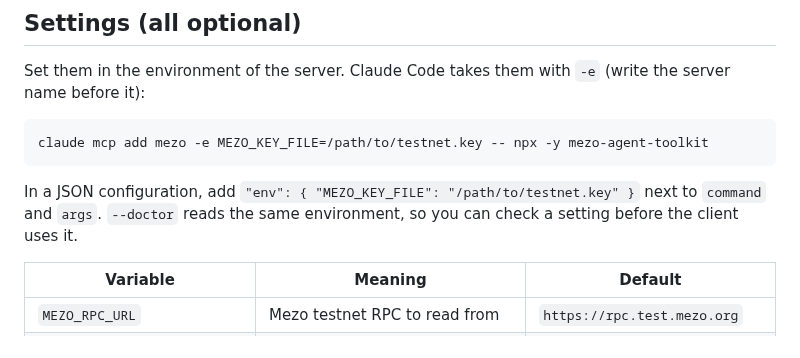
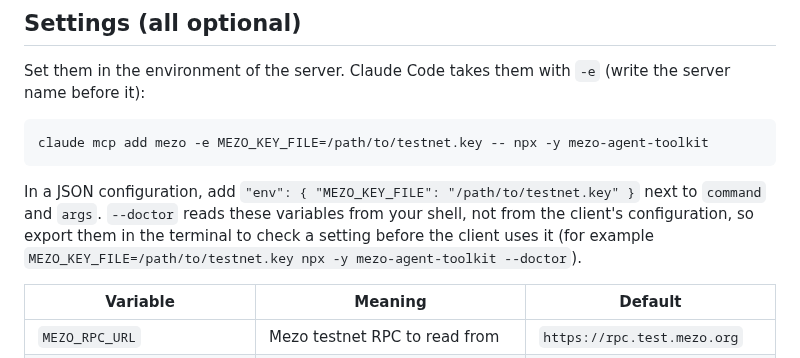
Before and after one commit to Kylne700/mezo-agent-toolkit, a Markdown page: docs/INSTALL.md, the part around the change. GitHub-like rendering.

Commit message:
docs: INSTALL.md says the doctor reads the shell's variables, not the client's
Co-Authored-By: Claude Sonnet 5.5 <noreply@anthropic.com>
Claude-Session: https://claude.ai/code/session_01GAS3TwEvq8rdhgJTGSQMuH

````diff
--- a/docs/INSTALL.md
+++ b/docs/INSTALL.md
@@ -57,7 +57,7 @@ Set them in the environment of the server. Claude Code takes them with `-e` (wri
 claude mcp add mezo -e MEZO_KEY_FILE=/path/to/testnet.key -- npx -y mezo-agent-toolkit
 ```
 
-In a JSON configuration, add `"env": { "MEZO_KEY_FILE": "/path/to/testnet.key" }` next to `command` and `args`. `--doctor` reads the same environment, so you can check a setting before the client uses it.
+In a JSON configuration, add `"env": { "MEZO_KEY_FILE": "/path/to/testnet.key" }` next to `command` and `args`. `--doctor` reads these variables from your shell, not from the client's configuration, so export them in the terminal to check a setting before the client uses it (for example `MEZO_KEY_FILE=/path/to/testnet.key npx -y mezo-agent-toolkit --doctor`).
 
 | Variable | Meaning | Default |
 | --- | --- | --- |
````
